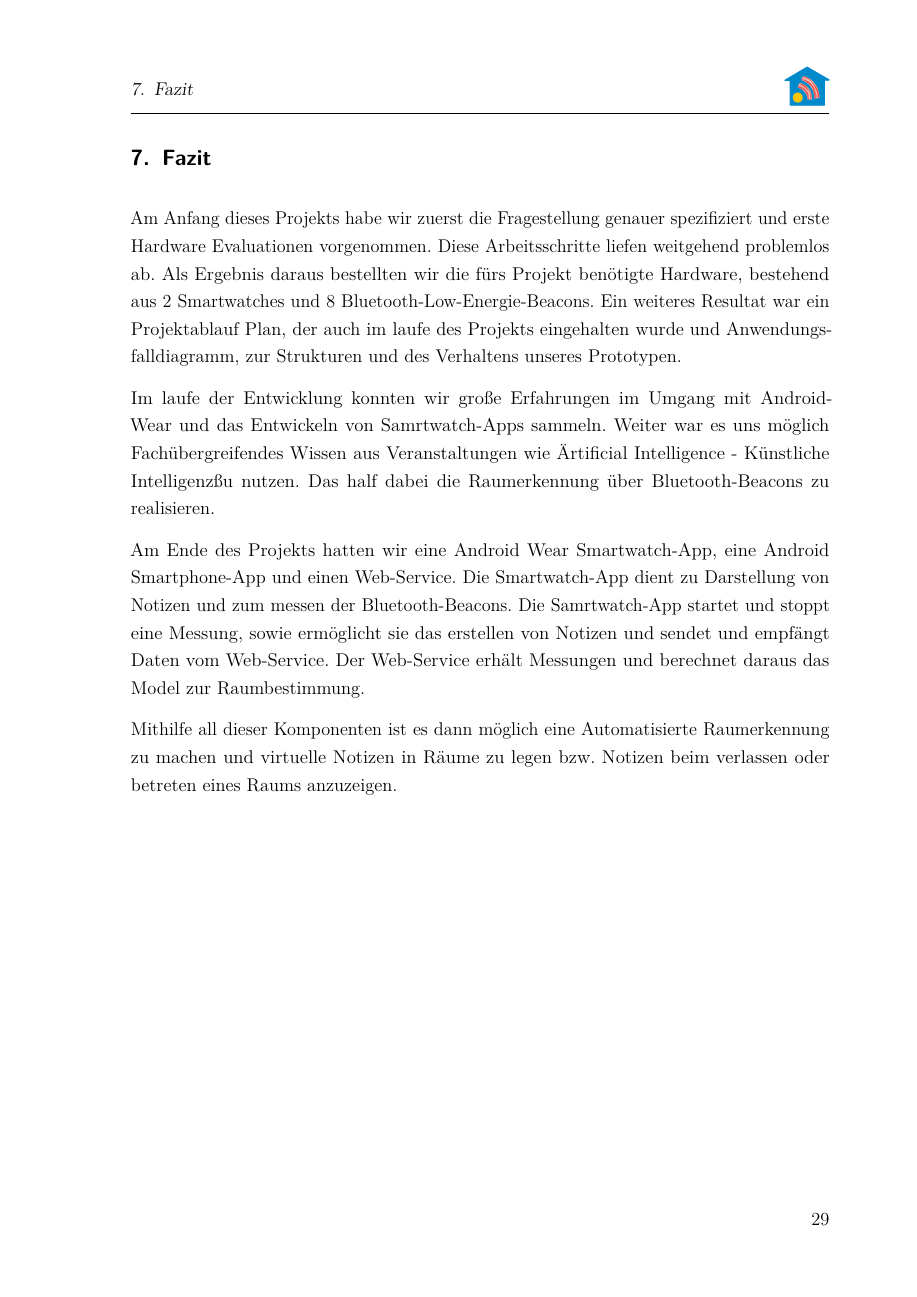
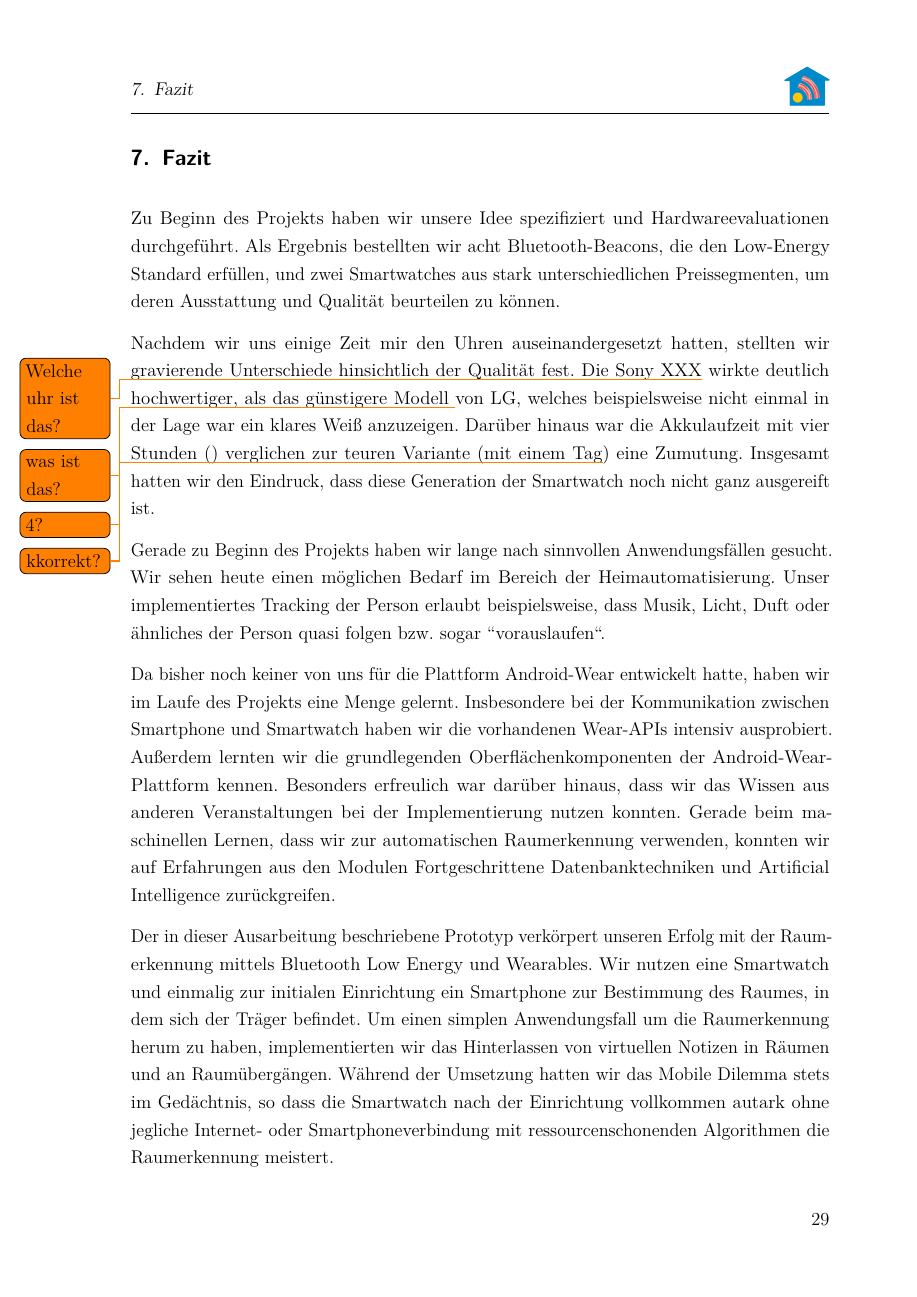
Before and after one commit to w-hs/home-bacon, a LaTeX document (doc/Ausarbeitung.tex, which reads doc/Inhalt/Fazit.tex): page 30 of 32 before the commit and page 30 of 33 after it. Compiled offline with pdfLaTeX; an older LaTeX class or package is replaced by its successor.

Commit message:
Fazit geschrieben

```diff
--- a/doc/Inhalt/Fazit.tex
+++ b/doc/Inhalt/Fazit.tex
@@ -1,9 +1,14 @@
 \section{Fazit}
+Zu Beginn des Projekts haben wir unsere Idee spezifiziert und Hardwareevaluationen durchgeführt. Als Ergebnis bestellten wir acht Bluetooth-Beacons, die den Low-Energy Standard erfüllen, und zwei Smartwatches aus stark unterschiedlichen Preissegmenten, um deren Ausstattung und Qualität beurteilen zu können.
 
-Am Anfang dieses Projekts habe wir zuerst die Fragestellung genauer spezifiziert und erste Hardware Evaluationen vorgenommen. Diese Arbeitsschritte liefen weitgehend problemlos ab. Als Ergebnis daraus bestellten wir die fürs Projekt benötigte Hardware, bestehend aus 2 Smartwatches und 8 Bluetooth-Low-Energie-Beacons. Ein weiteres Resultat war ein Projektablauf Plan, der auch im laufe des Projekts eingehalten wurde und Anwendungsfalldiagramm, zur Strukturen und des Verhaltens unseres Prototypen.
+Nachdem wir uns einige Zeit mir den Uhren auseinandergesetzt hatten, stellten wir gravierende Unterschiede hinsichtlich der Qualität fest. Die Sony XXX\todo{Welche uhr ist das?} wirkte deutlich hochwertiger, als das günstigere Modell \todo{was ist das?} von LG, welches beispielsweise nicht einmal in der Lage war ein klares Weiß anzuzeigen. Darüber hinaus war die Akkulaufzeit mit vier Stunden (\todo{4?}) verglichen zur teuren Variante (mit einem Tag\todo{kkorrekt?}) eine Zumutung. Insgesamt hatten wir den Eindruck, dass diese Generation der Smartwatch noch nicht ganz ausgereift ist.
 
-Im laufe der Entwicklung konnten wir große Erfahrungen im Umgang mit Android-Wear und das Entwickeln von Samrtwatch-Apps sammeln. Weiter war es uns möglich Fachübergreifendes Wissen aus Veranstaltungen wie "Artificial Intelligence - Künstliche Intelligenz" zu nutzen. Das half dabei die Raumerkennung über Bluetooth-Beacons zu realisieren.
+Gerade zu Beginn des Projekts haben wir lange nach sinnvollen Anwendungsfällen gesucht. Wir sehen heute einen möglichen Bedarf im Bereich der Heimautomatisierung. Unser implementiertes Tracking der Person erlaubt beispielsweise, dass Musik, Licht, Duft oder ähnliches der Person quasi folgen bzw. sogar "'vorauslaufen"'.
 
-Am Ende des Projekts hatten wir eine Android Wear Smartwatch-App, eine Android Smartphone-App und einen Web-Service. Die Smartwatch-App dient zu Darstellung von Notizen und zum messen der Bluetooth-Beacons. Die Samrtwatch-App startet und stoppt eine Messung, sowie ermöglicht sie das erstellen von Notizen und sendet und empfängt Daten vom Web-Service. Der Web-Service erhält Messungen und berechnet daraus das Model zur Raumbestimmung.
+Da bisher noch keiner von uns für die Plattform Android-Wear entwickelt hatte, haben wir im Laufe des Projekts eine Menge gelernt. Insbesondere bei der Kommunikation zwischen Smartphone und Smartwatch haben wir die vorhandenen Wear-APIs intensiv ausprobiert. Außerdem lernten wir die grundlegenden Oberflächenkomponenten der Android-Wear-Plattform kennen. Besonders erfreulich war darüber hinaus, dass wir das Wissen aus anderen Veranstaltungen bei der Implementierung nutzen konnten. Gerade beim maschinellen Lernen, dass wir zur automatischen Raumerkennung verwenden, konnten wir auf Erfahrungen aus den Modulen Fortgeschrittene Datenbanktechniken und Artificial Intelligence zurückgreifen.
 
-Mithilfe all dieser Komponenten ist es dann möglich eine Automatisierte Raumerkennung zu machen und virtuelle Notizen in Räume zu legen bzw. Notizen beim verlassen oder betreten eines Raums anzuzeigen.
+Der in dieser Ausarbeitung beschriebene Prototyp verkörpert unseren Erfolg mit der Raumerkennung mittels Bluetooth Low Energy und Wearables. Wir nutzen eine Smartwatch und einmalig zur initialen Einrichtung ein Smartphone zur Bestimmung des Raumes, in dem sich der Träger befindet. Um einen simplen Anwendungsfall um die Raumerkennung herum zu haben, implementierten wir das Hinterlassen von virtuellen Notizen in Räumen und an Raumübergängen. Während der Umsetzung hatten wir das Mobile Dilemma stets im Gedächtnis, so dass die Smartwatch nach der Einrichtung vollkommen autark ohne jegliche Internet- oder Smartphoneverbindung mit ressourcenschonenden Algorithmen die Raumerkennung meistert.
+
+Dieses tolle Ergebnis haben wir in der kurzen Zeit aufgrund unseres genauen Projektplans, den wir zu Beginn des Projekts aufgestellt haben, erreicht. Rückblickend können wir sagen, dass wir diesen, mit einer gravierenden Ausnahme, strikt eingehalten haben. Es war ursprünglich angedacht ebenfalls ein Gegenstandstracking zu implementieren, mit dem es möglich sein sollte, Gegenstände auf einen Raum genau zu lokalisieren. Dieses Feature konnten wir am Projektende aufgrund mangelnder Zeit leider nicht mehr fertigstellen. Bei unserer Retrospektive, haben wir den Grund darin ausgemacht, dass unsere Meilensteine viel zu allgemein formuliert waren, wie z.B. “Smartphone-App fertig”. Wir haben schlichtweg vergessen, dass wir das Gegenstandstracking implementieren wollten und wurden durch unseren Projektplan nicht daran erinnert. Aus dieser Erfahrung lernen wir, zukünftige Projekt-Arbeitspakete und Meilensteine genauer zu spezifizieren und mit den gewünschten Akzeptanzkriterien zu verknüpfen. Dieser Fehler hat uns so sehr geärgert, dass er uns wahrscheinlich nie wieder passieren wird.
+
+Dessen ungeachtet haben wir mit einer super Gruppenleistung dennoch unser Hauptziel einer Raumerkennung mithilfe von Bluetooth und Android-Wear erreicht. Wir haben auch in diesem Projekt wieder vieles hinzugelernt und schauen heute mit einem weinenden Auge auf die zu Ende gehende Studienzeit und mit einem lachenden auf all die Herausforderungen die draußen auf uns warten. Wir fühlen uns gut gewappnet, nicht zuletzt dank Ihnen. Vielen Dank für Ihre wirklich guten Vorlesungen und den Spaß, den wir dabei mit Ihnen haben durften.
```
Also changed, not shown: doc/Inhalt/Ergebnis.tex (+0 -3 lines).
